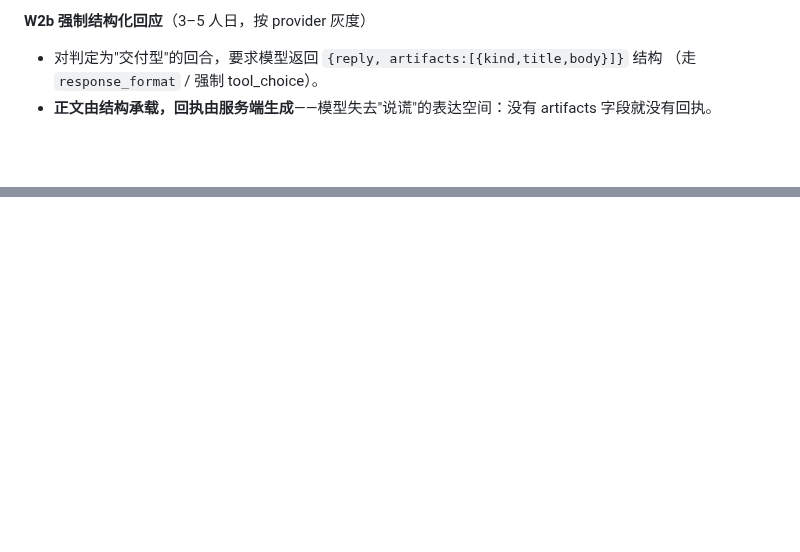
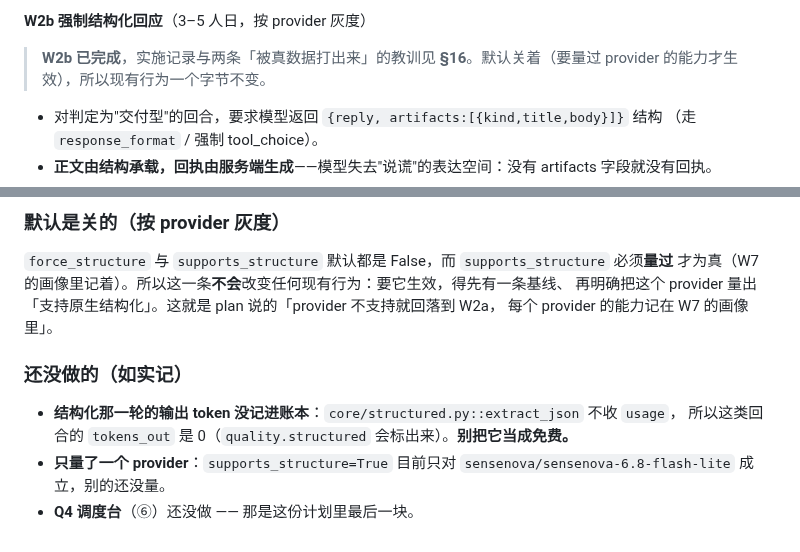
Before and after one commit to zzh200215/Lingqiwork, a Markdown page: docs/upgrade-plan.md, 2 parts joined by grey strips. Drawn GitHub-style; blank space fills up the shorter version.

```diff
--- a/docs/upgrade-plan.md
+++ b/docs/upgrade-plan.md
@@ -156,6 +156,10 @@
   失败就把"存进产出"按钮提到最显眼处，让用户一键补。
 
 **W2b 强制结构化回应**（3–5 人日，按 provider 灰度）
+
+> **W2b 已完成**，实施记录与两条「被真数据打出来」的教训见 **§16**。默认关着（要量过 provider
+> 的能力才生效），所以现有行为一个字节不变。
+
 - 对判定为"交付型"的回合，要求模型返回 `{reply, artifacts:[{kind,title,body}]}` 结构
   （走 `response_format` / 强制 tool_choice）。
 - **正文由结构承载，回执由服务端生成**——模型失去"说谎"的表达空间：没有 artifacts 字段就没有回执。
@@ -936,0 +1002,14 @@ plan 的原话是「每个画像必须有一条 W1 跑出来的行为基线，
+### 默认是关的（按 provider 灰度）
+
+`force_structure` 与 `supports_structure` 默认都是 False，而 `supports_structure` 必须**量过**
+才为真（W7 的画像里记着）。所以这一条**不会**改变任何现有行为：要它生效，得先有一条基线、
+再明确把这个 provider 量出「支持原生结构化」。这就是 plan 说的「provider 不支持就回落到 W2a，
+每个 provider 的能力记在 W7 的画像里」。
+
+### 还没做的（如实记）
+
+- **结构化那一轮的输出 token 没记进账本**：`core/structured.py::extract_json` 不收 `usage`，
+  所以这类回合的 `tokens_out` 是 0（`quality.structured` 会标出来）。**别把它当成免费。**
+- **只量了一个 provider**：`supports_structure=True` 目前只对 `sensenova/sensenova-6.8-flash-lite`
+  成立，别的还没量。
+- **Q4 调度台**（⑥）还没做 —— 那是这份计划里最后一块。
```
Also changed, not shown: other parts of docs/upgrade-plan.md (+61 -0 lines).
